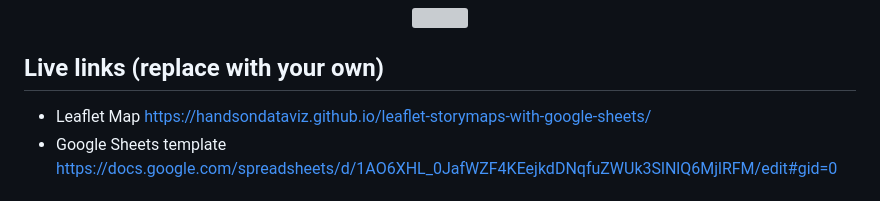
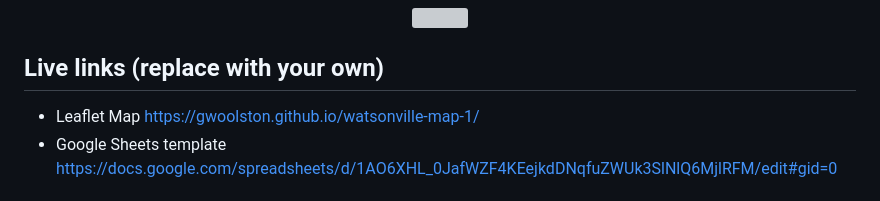
Before and after one commit to gwoolston/watsonville-map-1, a Markdown page: README.md, the part around the change. GitHub-like rendering; grey boxes are pictures that could not be loaded.

Commit message:
Update README.md
live link - update

```diff
--- a/README.md
+++ b/README.md
@@ -7,7 +7,7 @@ Supports images, audio and video embeddings, and Leaflet TileLayer/geojson overl
 </p>
 
 ## Live links (replace with your own)
-- Leaflet Map https://handsondataviz.github.io/leaflet-storymaps-with-google-sheets/
+- Leaflet Map https://gwoolston.github.io/watsonville-map-1/
 - Google Sheets template https://docs.google.com/spreadsheets/d/1AO6XHL_0JafWZF4KEejkdDNqfuZWUk3SlNlQ6MjlRFM/edit#gid=0
 
 ## Create Your Own
```
